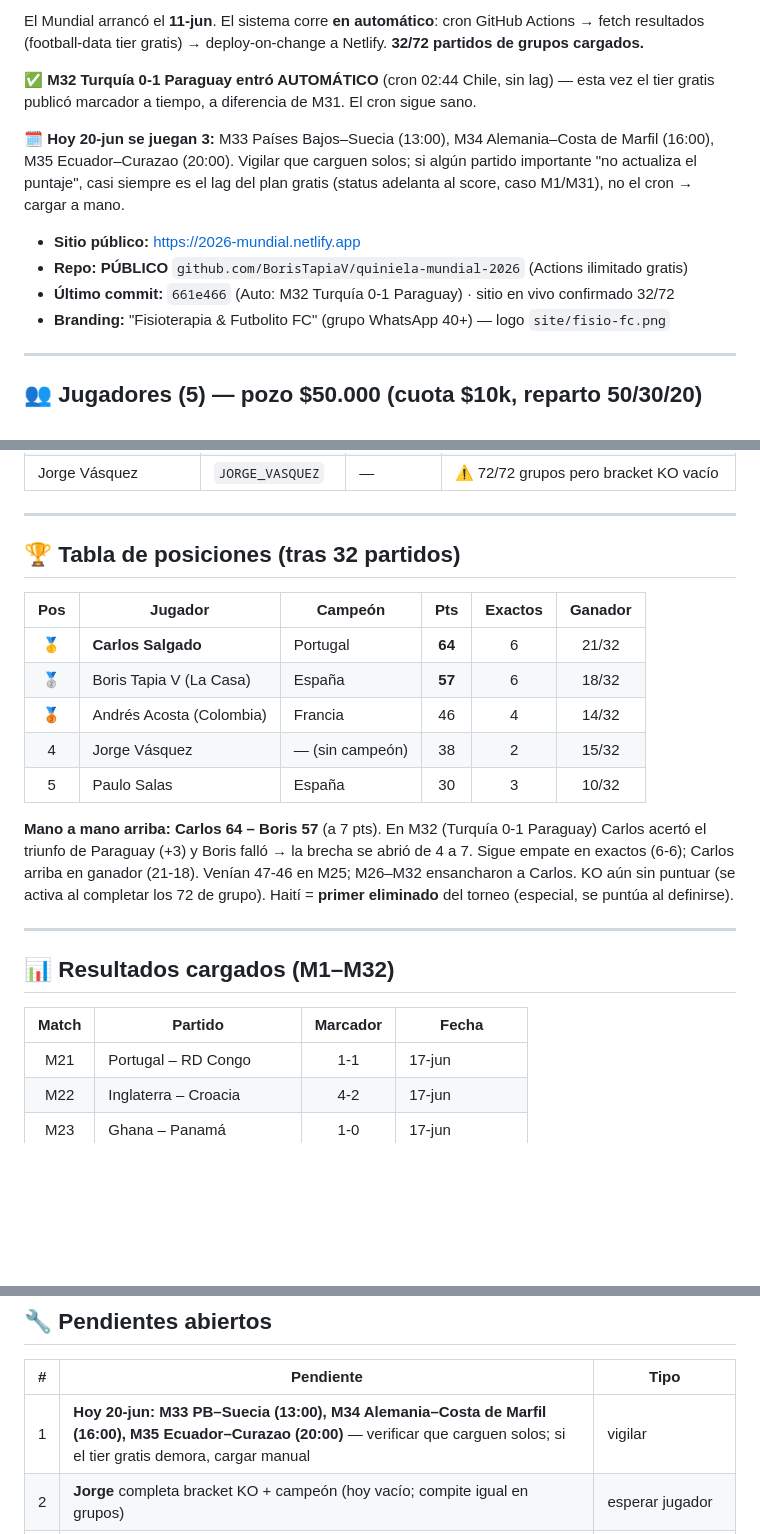
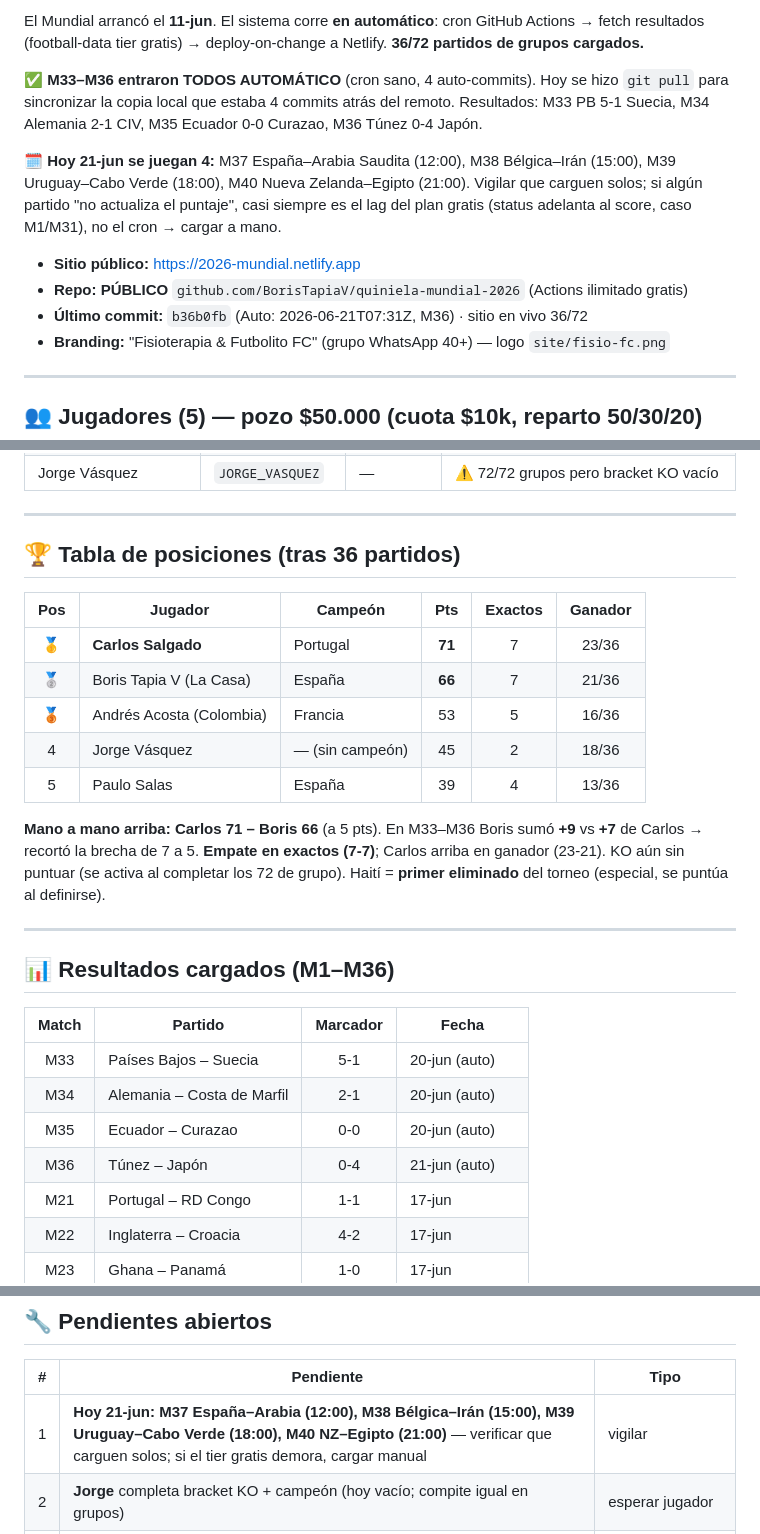
Before and after one commit to BorisTapiaV/quiniela-mundial-2026, a Markdown page: CURRENT.md, 3 parts joined by grey strips. GitHub-like rendering; blank space fills up the shorter version.

Commit message:
Dashboard a 2026-06-21 (dia 11): 36/72, Carlos 71-Boris 66 (a 5, brecha recortada de 7), M33-M36 auto
Co-Authored-By: Claude Opus 4.8 (1M context) <noreply@anthropic.com>

```diff
--- a/CURRENT.md
+++ b/CURRENT.md
@@ -9,13 +9,13 @@
 
-El Mundial arrancó el **11-jun**. El sistema corre **en automático**: cron GitHub Actions → fetch resultados (football-data tier gratis) → deploy-on-change a Netlify. **32/72 partidos de grupos cargados.**
+El Mundial arrancó el **11-jun**. El sistema corre **en automático**: cron GitHub Actions → fetch resultados (football-data tier gratis) → deploy-on-change a Netlify. **36/72 partidos de grupos cargados.**
 
-✅ **M32 Turquía 0-1 Paraguay entró AUTOMÁTICO** (cron 02:44 Chile, sin lag) — esta vez el tier gratis publicó marcador a tiempo, a diferencia de M31. El cron sigue sano.
+✅ **M33–M36 entraron TODOS AUTOMÁTICO** (cron sano, 4 auto-commits). Hoy se hizo `git pull` para sincronizar la copia local que estaba 4 commits atrás del remoto. Resultados: M33 PB 5-1 Suecia, M34 Alemania 2-1 CIV, M35 Ecuador 0-0 Curazao, M36 Túnez 0-4 Japón.
 
-🗓️ **Hoy 20-jun se juegan 3:** M33 Países Bajos–Suecia (13:00), M34 Alemania–Costa de Marfil (16:00), M35 Ecuador–Curazao (20:00). Vigilar que carguen solos; si algún partido importante "no actualiza el puntaje", casi siempre es el lag del plan gratis (status adelanta al score, caso M1/M31), no el cron → cargar a mano.
+🗓️ **Hoy 21-jun se juegan 4:** M37 España–Arabia Saudita (12:00), M38 Bélgica–Irán (15:00), M39 Uruguay–Cabo Verde (18:00), M40 Nueva Zelanda–Egipto (21:00). Vigilar que carguen solos; si algún partido "no actualiza el puntaje", casi siempre es el lag del plan gratis (status adelanta al score, caso M1/M31), no el cron → cargar a mano.
 
 - **Sitio público:** https://2026-mundial.netlify.app
 - **Repo:** **PÚBLICO** `github.com/BorisTapiaV/quiniela-mundial-2026` (Actions ilimitado gratis)
-- **Último commit:** `661e466` (Auto: M32 Turquía 0-1 Paraguay) · sitio en vivo confirmado 32/72
+- **Último commit:** `b36b0fb` (Auto: 2026-06-21T07:31Z, M36) · sitio en vivo 36/72
 - **Branding:** "Fisioterapia & Futbolito FC" (grupo WhatsApp 40+) — logo `site/fisio-fc.png`
 
 ---
@@ -32,24 +32,28 @@ El Mundial arrancó el **11-jun**. El sistema corre **en automático**: cron Git
 
 ---
 
-## 🏆 Tabla de posiciones (tras 32 partidos)
+## 🏆 Tabla de posiciones (tras 36 partidos)
 
 | Pos | Jugador | Campeón | Pts | Exactos | Ganador |
 |:---:|---------|---------|:---:|:---:|:---:|
-| 🥇 | **Carlos Salgado** | Portugal | **64** | 6 | 21/32 |
-| 🥈 | Boris Tapia V (La Casa) | España | **57** | 6 | 18/32 |
-| 🥉 | Andrés Acosta (Colombia) | Francia | 46 | 4 | 14/32 |
-| 4 | Jorge Vásquez | — (sin campeón) | 38 | 2 | 15/32 |
-| 5 | Paulo Salas | España | 30 | 3 | 10/32 |
+| 🥇 | **Carlos Salgado** | Portugal | **71** | 7 | 23/36 |
+| 🥈 | Boris Tapia V (La Casa) | España | **66** | 7 | 21/36 |
+| 🥉 | Andrés Acosta (Colombia) | Francia | 53 | 5 | 16/36 |
+| 4 | Jorge Vásquez | — (sin campeón) | 45 | 2 | 18/36 |
+| 5 | Paulo Salas | España | 39 | 4 | 13/36 |
 
-**Mano a mano arriba:** **Carlos 64 – Boris 57** (a 7 pts). En M32 (Turquía 0-1 Paraguay) Carlos acertó el triunfo de Paraguay (+3) y Boris falló → la brecha se abrió de 4 a 7. Sigue empate en exactos (6-6); Carlos arriba en ganador (21-18). Venían 47-46 en M25; M26–M32 ensancharon a Carlos. KO aún sin puntuar (se activa al completar los 72 de grupo). Haití = **primer eliminado** del torneo (especial, se puntúa al definirse).
+**Mano a mano arriba:** **Carlos 71 – Boris 66** (a 5 pts). En M33–M36 Boris sumó **+9** vs **+7** de Carlos → recortó la brecha de 7 a 5. **Empate en exactos (7-7)**; Carlos arriba en ganador (23-21). KO aún sin puntuar (se activa al completar los 72 de grupo). Haití = **primer eliminado** del torneo (especial, se puntúa al definirse).
 
 ---
 
-## 📊 Resultados cargados (M1–M32)
+## 📊 Resultados cargados (M1–M36)
 
 | Match | Partido | Marcador | Fecha |
 |:-----:|---------|:--------:|------|
+| M33 | Países Bajos – Suecia | 5-1 | 20-jun (auto) |
+| M34 | Alemania – Costa de Marfil | 2-1 | 20-jun (auto) |
+| M35 | Ecuador – Curazao | 0-0 | 20-jun (auto) |
+| M36 | Túnez – Japón | 0-4 | 21-jun (auto) |
 | M21 | Portugal – RD Congo | 1-1 | 17-jun |
 | M22 | Inglaterra – Croacia | 4-2 | 17-jun |
 | M23 | Ghana – Panamá | 1-0 | 17-jun |
@@ -71,7 +75,7 @@ El Mundial arrancó el **11-jun**. El sistema corre **en automático**: cron Git
 
 | # | Pendiente | Tipo |
 |:-:|-----------|------|
-| 1 | **Hoy 20-jun: M33 PB–Suecia (13:00), M34 Alemania–Costa de Marfil (16:00), M35 Ecuador–Curazao (20:00)** — verificar que carguen solos; si el tier gratis demora, cargar manual | vigilar |
+| 1 | **Hoy 21-jun: M37 España–Arabia (12:00), M38 Bélgica–Irán (15:00), M39 Uruguay–Cabo Verde (18:00), M40 NZ–Egipto (21:00)** — verificar que carguen solos; si el tier gratis demora, cargar manual | vigilar |
 | 2 | **Jorge** completa bracket KO + campeón (hoy vacío; compite igual en grupos) | esperar jugador |
 | 3 | **Andrés** — M24 grupo en blanco + M83 KO inconsistente (llave deriva UZB-CRO, eligió Colombia) | esperar/arreglar |
 | 4 | Recap tarjeta WhatsApp compartible (se genera **local**, no en CI) | opcional |
```
Also changed, not shown: other parts of CURRENT.md (+3 -3 lines).
